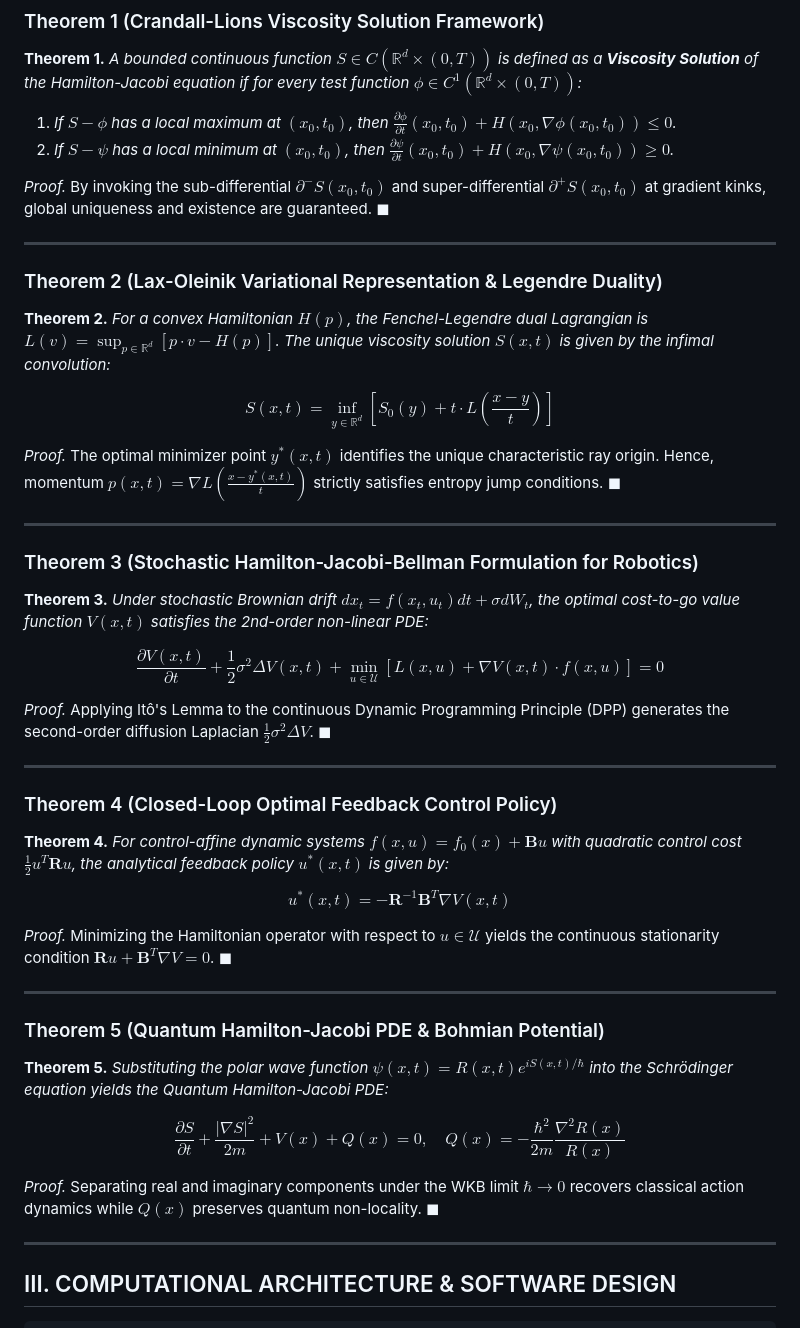
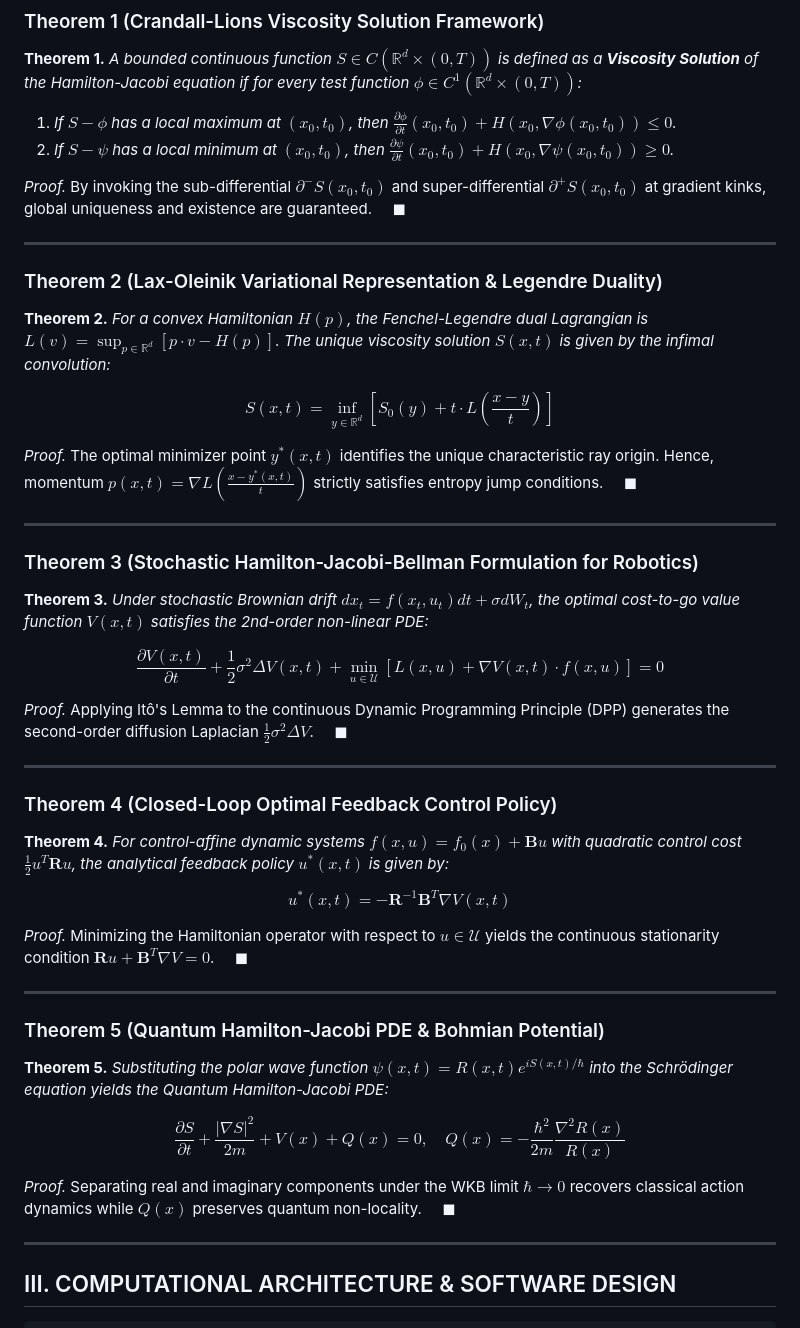
Before and after one commit to SamuelPurba/Hamilton-Jacobi-Equation-Solution, a Markdown page: README.md, the part around the change. GitHub-like rendering.

```diff
--- a/README.md
+++ b/README.md
@@ -95,7 +95,7 @@ graph TD
 1. *If $S - \phi$ has a local maximum at $(x_0, t_0)$, then $\frac{\partial \phi}{\partial t}(x_0, t_0) + H\left(x_0, \nabla \phi(x_0, t_0)\right) \le 0$.*
 2. *If $S - \psi$ has a local minimum at $(x_0, t_0)$, then $\frac{\partial \psi}{\partial t}(x_0, t_0) + H\left(x_0, \nabla \psi(x_0, t_0)\right) \ge 0$.*
 
-*Proof.* By invoking the sub-differential $\partial^- S(x_0, t_0)$ and super-differential $\partial^+ S(x_0, t_0)$ at gradient kinks, global uniqueness and existence are guaranteed. $\blacksquare$
+*Proof.* By invoking the sub-differential $\partial^- S(x_0, t_0)$ and super-differential $\partial^+ S(x_0, t_0)$ at gradient kinks, global uniqueness and existence are guaranteed. $\quad \blacksquare$
 
 ---
 
@@ -104,7 +104,7 @@ graph TD
 
 $$S(x, t) = \inf_{y \in \mathbb{R}^d} \left[ S_0(y) + t \cdot L\left(\frac{x - y}{t}\right) \right] \tag{2}$$
 
-*Proof.* The optimal minimizer point $y^*(x, t)$ identifies the unique characteristic ray origin. Hence, momentum $p(x,t) = \nabla L\left(\frac{x - y^*(x,t)}{t}\right)$ strictly satisfies entropy jump conditions. $\blacksquare$
+*Proof.* The optimal minimizer point $y^*(x, t)$ identifies the unique characteristic ray origin. Hence, momentum $p(x,t) = \nabla L\left(\frac{x - y^*(x,t)}{t}\right)$ strictly satisfies entropy jump conditions. $\quad \blacksquare$
 
 ---
 
@@ -113,7 +113,7 @@ $$S(x, t) = \inf_{y \in \mathbb{R}^d} \left[ S_0(y) + t \cdot L\left(\frac{x - y
 
 $$\frac{\partial V(x, t)}{\partial t} + \frac{1}{2} \sigma^2 \Delta V(x, t) + \min_{u \in \mathcal{U}} \left[ L(x, u) + \nabla V(x, t) \cdot f(x, u) \right] = 0 \tag{3}$$
 
-*Proof.* Applying Itô's Lemma to the continuous Dynamic Programming Principle (DPP) generates the second-order diffusion Laplacian $\frac{1}{2}\sigma^2 \Delta V$. $\blacksquare$
+*Proof.* Applying Itô's Lemma to the continuous Dynamic Programming Principle (DPP) generates the second-order diffusion Laplacian $\frac{1}{2}\sigma^2 \Delta V$. $\quad \blacksquare$
 
 ---
 
@@ -122,7 +122,7 @@ $$\frac{\partial V(x, t)}{\partial t} + \frac{1}{2} \sigma^2 \Delta V(x, t) + \m
 
 $$u^*(x, t) = -\mathbf{R}^{-1} \mathbf{B}^T \nabla V(x, t) \tag{4}$$
 
-*Proof.* Minimizing the Hamiltonian operator with respect to $u \in \mathcal{U}$ yields the continuous stationarity condition $\mathbf{R} u + \mathbf{B}^T \nabla V = 0$. $\blacksquare$
+*Proof.* Minimizing the Hamiltonian operator with respect to $u \in \mathcal{U}$ yields the continuous stationarity condition $\mathbf{R} u + \mathbf{B}^T \nabla V = 0$. $\quad \blacksquare$
 
 ---
 
@@ -131,7 +131,7 @@ $$u^*(x, t) = -\mathbf{R}^{-1} \mathbf{B}^T \nabla V(x, t) \tag{4}$$
 
 $$\frac{\partial S}{\partial t} + \frac{|\nabla S|^2}{2m} + V(x) + Q(x) = 0, \quad Q(x) = -\frac{\hbar^2}{2m} \frac{\nabla^2 R(x)}{R(x)} \tag{5}$$
 
-*Proof.* Separating real and imaginary components under the WKB limit $\hbar \to 0$ recovers classical action dynamics while $Q(x)$ preserves quantum non-locality. $\blacksquare$
+*Proof.* Separating real and imaginary components under the WKB limit $\hbar \to 0$ recovers classical action dynamics while $Q(x)$ preserves quantum non-locality. $\quad \blacksquare$
 
 ---
 
```
